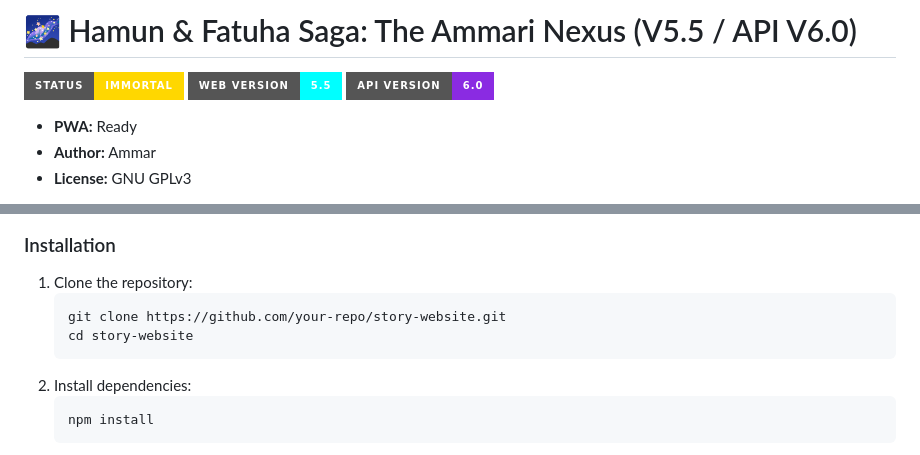
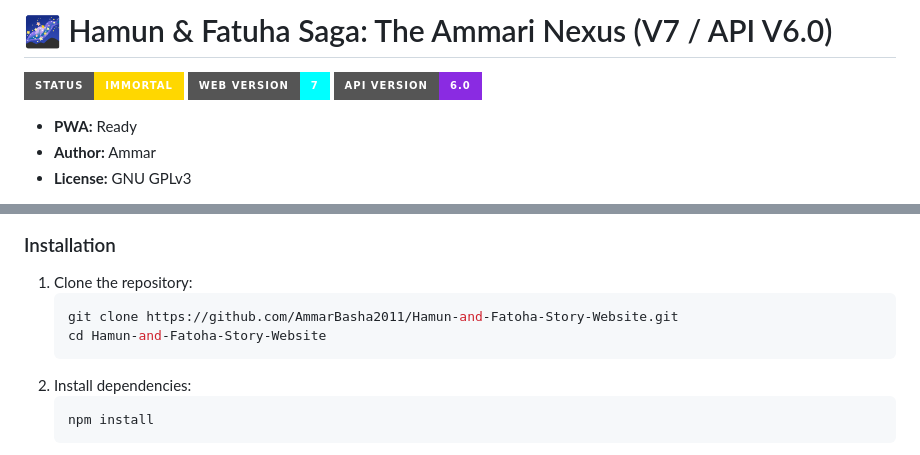
Before and after one commit to AmmarBasha2011/Hamun-and-Fatoha-Story-Website, a Markdown page: README.md, 2 parts joined by grey strips. Drawn GitHub-style; badges without logos.

````diff
--- a/README.md
+++ b/README.md
@@ -1,7 +1,7 @@
-# 🌌 Hamun & Fatuha Saga: The Ammari Nexus (V5.5 / API V6.0)
+# 🌌 Hamun & Fatuha Saga: The Ammari Nexus (V7 / API V6.0)
 
 [![Status: Immortal](https://img.shields.io/badge/Status-Immortal-gold?style=for-the-badge&logo=probot)](/)
-[![Version: 5.5](https://img.shields.io/badge/Web_Version-5.5-cyan?style=for-the-badge)](/)
+[![Version: 7](https://img.shields.io/badge/Web_Version-7-cyan?style=for-the-badge)](/)
 [![API: 6.0](https://img.shields.io/badge/API_Version-6.0-blueviolet?style=for-the-badge)](/)
 - **PWA:** Ready
 - **Author:** Ammar
@@ -127,8 +127,8 @@ The **Hamun & Fatuha Saga** is a two-season epic containing over 80 parts of det
 ### Installation
 1. Clone the repository:
    ```bash
-   git clone https://github.com/your-repo/story-website.git
-   cd story-website
+   git clone https://github.com/AmmarBasha2011/Hamun-and-Fatoha-Story-Website.git
+   cd Hamun-and-Fatoha-Story-Website
    ```
 2. Install dependencies:
    ```bash
````
